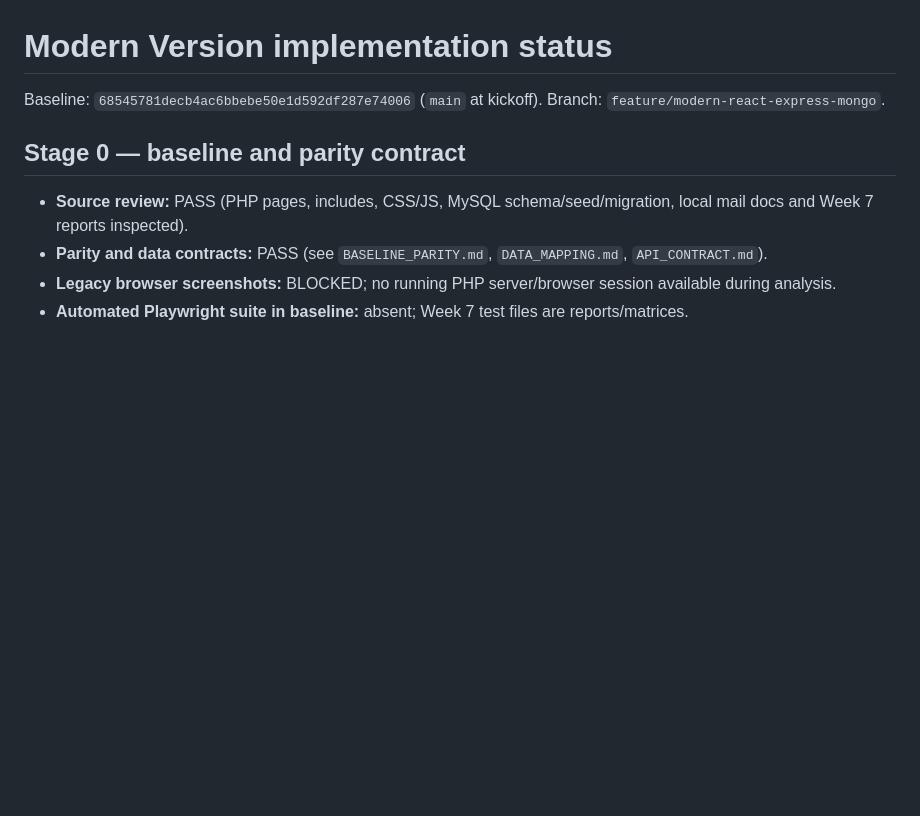
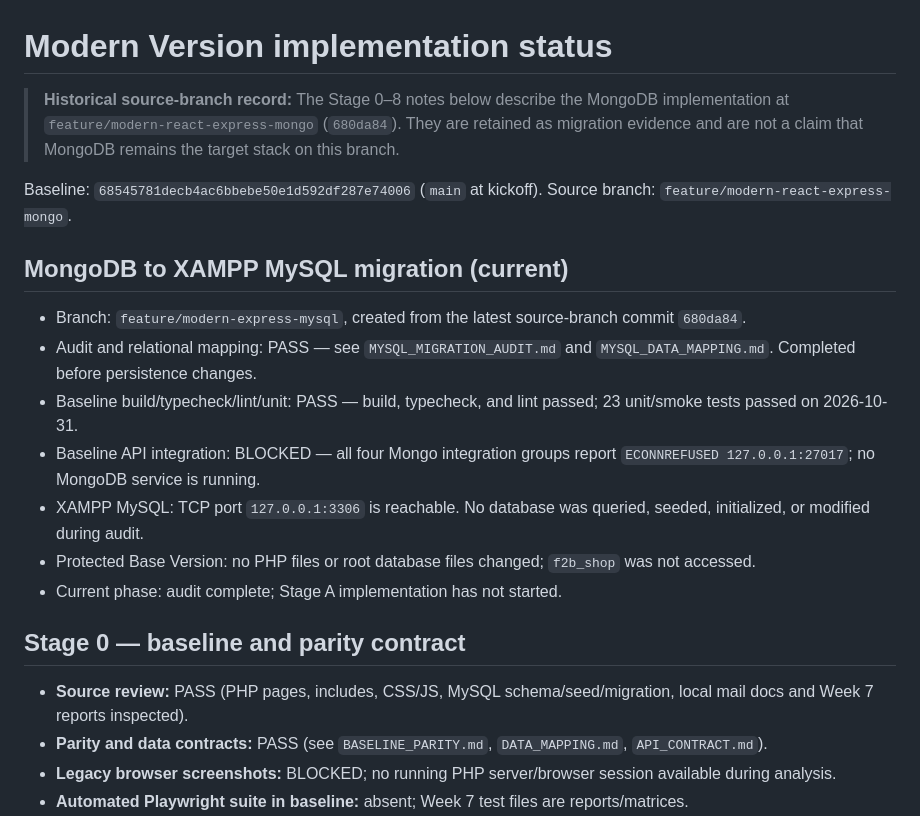
Before and after one commit to Vanh1811/IE4727-Shopping-Project, a Markdown page: modern/docs/STATUS.md, the part around the change. GitHub-like rendering; blank space fills up the shorter version.

Commit message:
docs(modern): audit Mongo to MySQL migration and define parity

```diff
--- a/modern/docs/STATUS.md
+++ b/modern/docs/STATUS.md
@@ -1,6 +1,18 @@
 # Modern Version implementation status
 
-Baseline: `68545781decb4ac6bbebe50e1d592df287e74006` (`main` at kickoff). Branch: `feature/modern-react-express-mongo`.
+> **Historical source-branch record:** The Stage 0–8 notes below describe the MongoDB implementation at `feature/modern-react-express-mongo` (`680da84`). They are retained as migration evidence and are not a claim that MongoDB remains the target stack on this branch.
+
+Baseline: `68545781decb4ac6bbebe50e1d592df287e74006` (`main` at kickoff). Source branch: `feature/modern-react-express-mongo`.
+
+## MongoDB to XAMPP MySQL migration (current)
+
+- Branch: `feature/modern-express-mysql`, created from the latest source-branch commit `680da84`.
+- Audit and relational mapping: PASS — see `MYSQL_MIGRATION_AUDIT.md` and `MYSQL_DATA_MAPPING.md`. Completed before persistence changes.
+- Baseline build/typecheck/lint/unit: PASS — build, typecheck, and lint passed; 23 unit/smoke tests passed on 2026-10-31.
+- Baseline API integration: BLOCKED — all four Mongo integration groups report `ECONNREFUSED 127.0.0.1:27017`; no MongoDB service is running.
+- XAMPP MySQL: TCP port `127.0.0.1:3306` is reachable. No database was queried, seeded, initialized, or modified during audit.
+- Protected Base Version: no PHP files or root database files changed; `f2b_shop` was not accessed.
+- Current phase: audit complete; Stage A implementation has not started.
 
 ## Stage 0 — baseline and parity contract
 
```
Also changed, not shown: modern/docs/MYSQL_DATA_MAPPING.md (added, +37 -0 lines), modern/docs/MYSQL_MIGRATION_AUDIT.md (added, +52 -0 lines).
